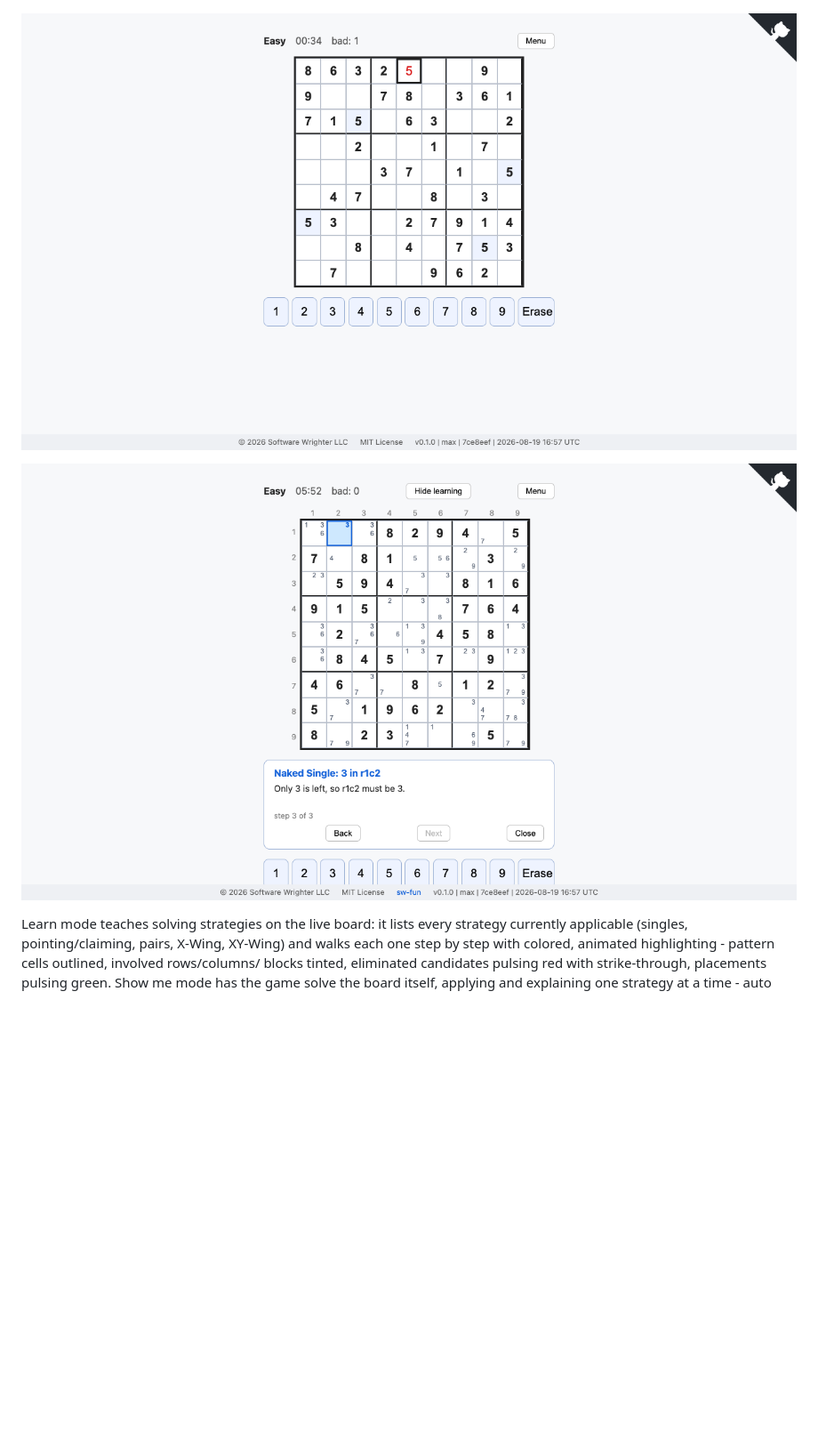
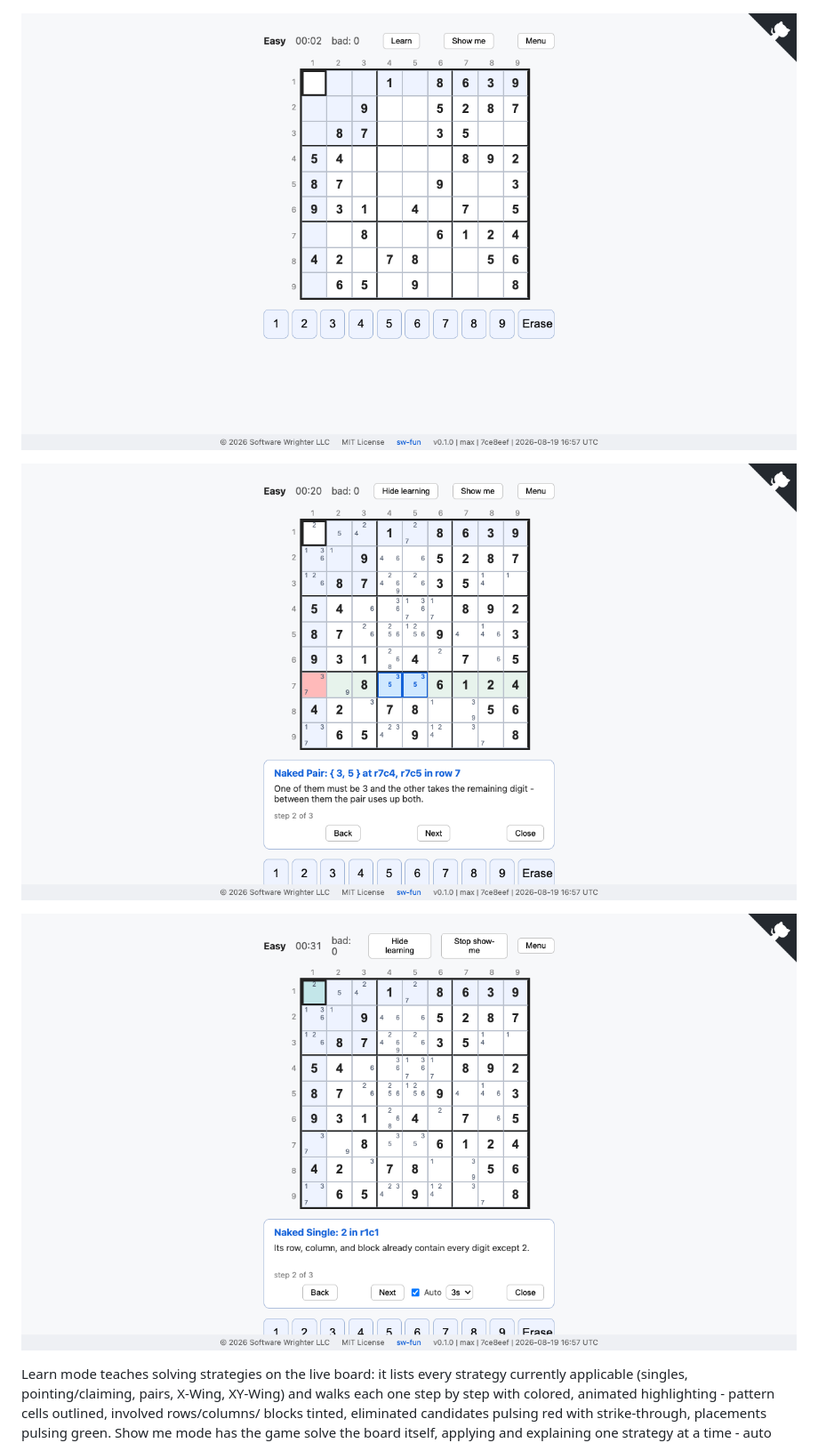
Before and after one commit to sw-fun/sudoku, a Markdown page: README.md, the part around the change. Shown at 89% size. GitHub-like rendering; pictures changed too: docs/images/board-in-play.png, docs/images/learn-mode.png (added), docs/images/show-me.png (added); blank space fills up the shorter version.

Commit message:
docs: four README screenshots - menu, board, learn mode, show me
Screenshot refresh for the teaching features:
- board-in-play.png recaptured so the game header shows the new Learn
  and Show me buttons (Easy board mid-game with a selection).
- learn-mode.png added: a Naked Pair walkthrough with the two pattern
  cells outlined blue, row 7 tinted green, and pencil marks visible.
- show-me.png added: show-me solving with a Naked Single placement
  pulsing green, Auto checked, the 1s/3s/6s speed selector visible.
- x-wing-walkthrough.png retired (superseded by learn-mode.png); the
  README now carries exactly four captioned captures.

All three captured with playwright-cli against a locally served trunk
build, staged via DOM clicks, and verified for the intended UI before
shooting (titles, tutor-cell/tutor-unit counts, auto/speed state).

Gates: just check green (fmt, clippy -D warnings, workspace tests,
docs check over the new image set, sw-checklist 0 failed).

```diff
--- a/README.md
+++ b/README.md
@@ -9,7 +9,9 @@ Browser-based Sudoku built with Rust, Yew, and WASM.
 
 ![Board in play](docs/images/board-in-play.png)
 
-![Learning the X-Wing](docs/images/x-wing-walkthrough.png)
+![Learn mode](docs/images/learn-mode.png)
+
+![Show me](docs/images/show-me.png)
 
 Learn mode teaches solving strategies on the live board: it lists every
 strategy currently applicable (singles, pointing/claiming, pairs,
```
Also changed, not shown: 6 other files.
